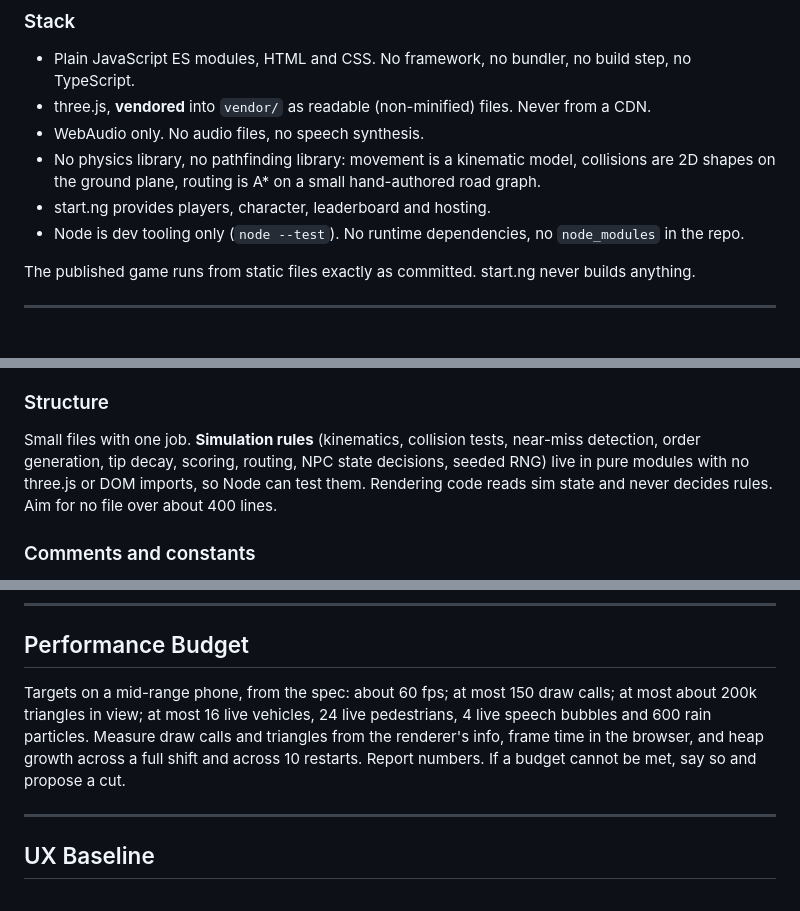
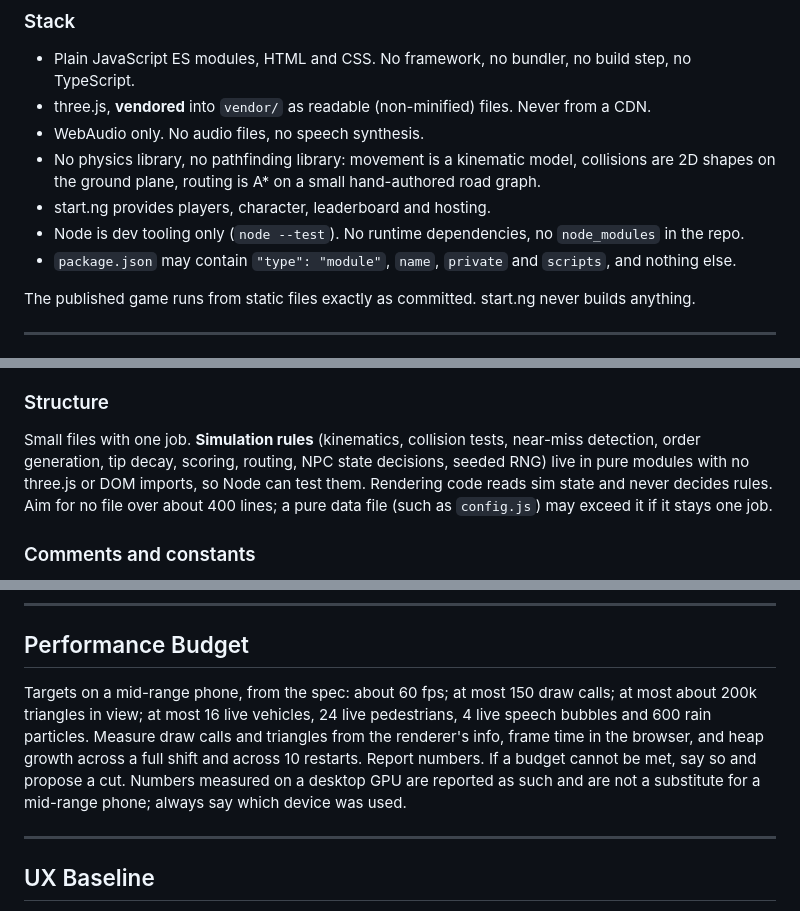
Before and after one commit to Fahleh/sharp-sharp, a Markdown page: AGENTS.md, 3 parts joined by grey strips. Drawn GitHub-style.

Commit message:
docs: update AGENTS.md with pass A lessons

```diff
--- a/AGENTS.md
+++ b/AGENTS.md
@@ -29,6 +29,7 @@ The engineer's earlier game, Dusk Stack, is cloned read-only at `../dusk-stack`
 - No physics library, no pathfinding library: movement is a kinematic model, collisions are 2D shapes on the ground plane, routing is A* on a small hand-authored road graph.
 - start.ng provides players, character, leaderboard and hosting.
 - Node is dev tooling only (`node --test`). No runtime dependencies, no `node_modules` in the repo.
+- `package.json` may contain `"type": "module"`, `name`, `private` and `scripts`, and nothing else.
 
 The published game runs from static files exactly as committed. start.ng never builds anything.
 
@@ -132,7 +135,7 @@ ES modules only. Named exports only; no default exports, no `export *` barrels.
 
 ### Structure
 
-Small files with one job. **Simulation rules** (kinematics, collision tests, near-miss detection, order generation, tip decay, scoring, routing, NPC state decisions, seeded RNG) live in pure modules with no three.js or DOM imports, so Node can test them. Rendering code reads sim state and never decides rules. Aim for no file over about 400 lines.
+Small files with one job. **Simulation rules** (kinematics, collision tests, near-miss detection, order generation, tip decay, scoring, routing, NPC state decisions, seeded RNG) live in pure modules with no three.js or DOM imports, so Node can test them. Rendering code reads sim state and never decides rules. Aim for no file over about 400 lines; a pure data file (such as `config.js`) may exceed it if it stays one job.
 
 ### Comments and constants
 
@@ -175,7 +178,7 @@ Treat all external data as untrusted: `postMessage` replies, leaderboard entries
 
 ## Performance Budget
 
-Targets on a mid-range phone, from the spec: about 60 fps; at most 150 draw calls; at most about 200k triangles in view; at most 16 live vehicles, 24 live pedestrians, 4 live speech bubbles and 600 rain particles. Measure draw calls and triangles from the renderer's info, frame time in the browser, and heap growth across a full shift and across 10 restarts. Report numbers. If a budget cannot be met, say so and propose a cut.
+Targets on a mid-range phone, from the spec: about 60 fps; at most 150 draw calls; at most about 200k triangles in view; at most 16 live vehicles, 24 live pedestrians, 4 live speech bubbles and 600 rain particles. Measure draw calls and triangles from the renderer's info, frame time in the browser, and heap growth across a full shift and across 10 restarts. Report numbers. If a budget cannot be met, say so and propose a cut. Numbers measured on a desktop GPU are reported as such and are not a substitute for a mid-range phone; always say which device was used.
 
 ---
 
```
Also changed, not shown: other parts of AGENTS.md (+5 -2 lines).
